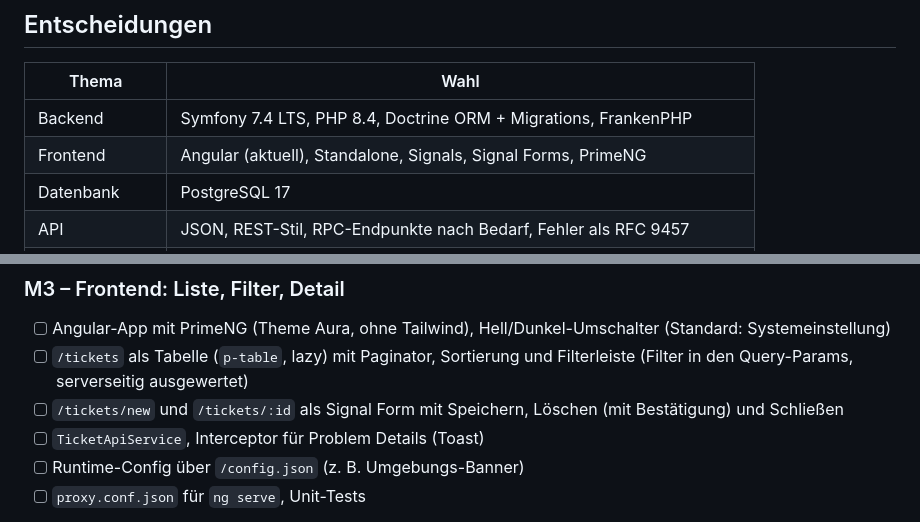
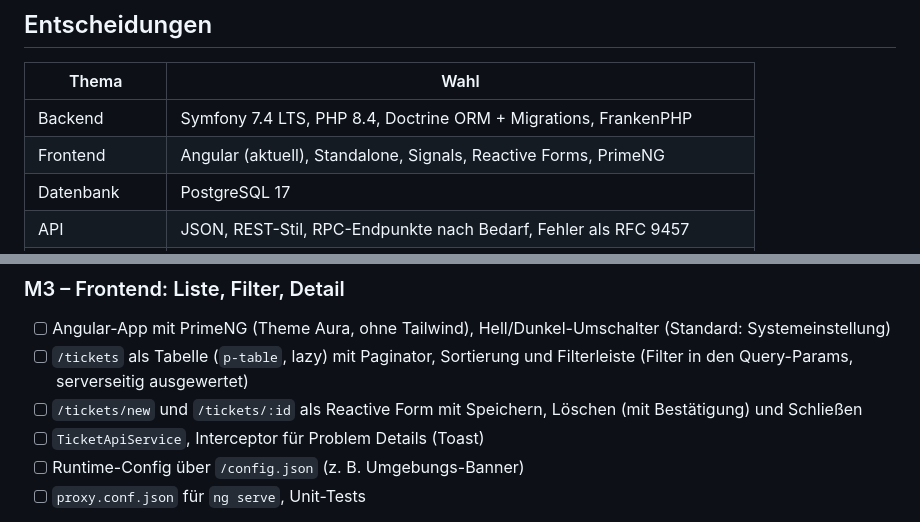
Before and after one commit to dying-surfer/cloudpoc, a Markdown page: ROADMAP.md, 2 parts joined by grey strips. Rendered like a GitHub page.

Commit message:
Use Reactive Forms instead of Signal Forms
PrimeNG 22 form components only implement ControlValueAccessor and its
docs show Reactive Forms. Signal Forms can drive them only through a
compatibility path that Angular itself documents as a fallback for
legacy controls. Reactive Forms are the native fit for PrimeNG.

Co-Authored-By: Claude Opus 5.5 <noreply@anthropic.com>

```diff
--- a/ROADMAP.md
+++ b/ROADMAP.md
@@ -10,7 +10,7 @@ Zielplattformen reichen vom Homeserver bis Azure.
 | Thema           | Wahl                                                                    |
 |-----------------|-------------------------------------------------------------------------|
 | Backend         | Symfony 7.4 LTS, PHP 8.4, Doctrine ORM + Migrations, FrankenPHP         |
-| Frontend        | Angular (aktuell), Standalone, Signals, Signal Forms, PrimeNG           |
+| Frontend        | Angular (aktuell), Standalone, Signals, Reactive Forms, PrimeNG         |
 | Datenbank       | PostgreSQL 17                                                           |
 | API             | JSON, REST-Stil, RPC-Endpunkte nach Bedarf, Fehler als RFC 9457         |
 | CI/CD, Registry | GitHub Actions + GHCR                                                   |
@@ -74,7 +74,7 @@ Makefile                einheitliche Entry-Points
       (Standard: Systemeinstellung)
 - [ ] `/tickets` als Tabelle (`p-table`, lazy) mit Paginator, Sortierung und Filterleiste
       (Filter in den Query-Params, serverseitig ausgewertet)
-- [ ] `/tickets/new` und `/tickets/:id` als Signal Form mit Speichern, Löschen (mit Bestätigung) und Schließen
+- [ ] `/tickets/new` und `/tickets/:id` als Reactive Form mit Speichern, Löschen (mit Bestätigung) und Schließen
 - [ ] `TicketApiService`, Interceptor für Problem Details (Toast)
 - [ ] Runtime-Config über `/config.json` (z. B. Umgebungs-Banner)
 - [ ] `proxy.conf.json` für `ng serve`, Unit-Tests
```
